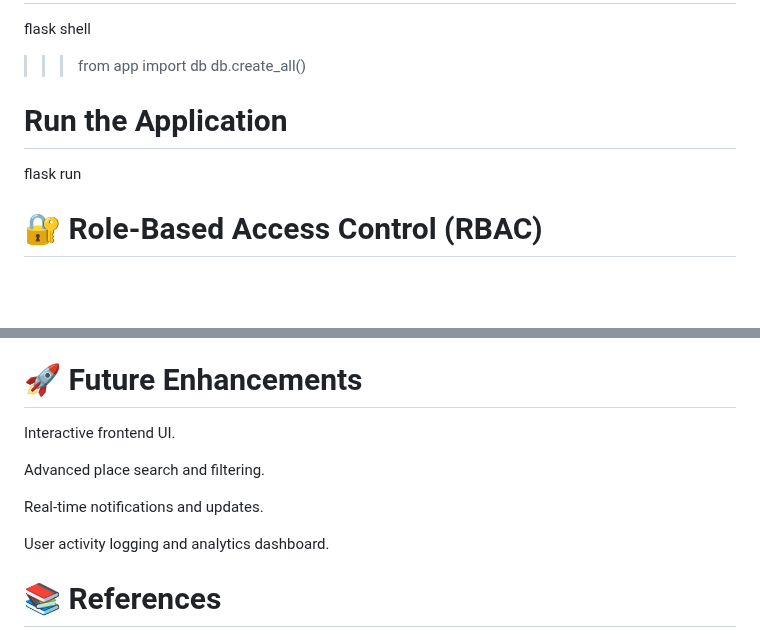
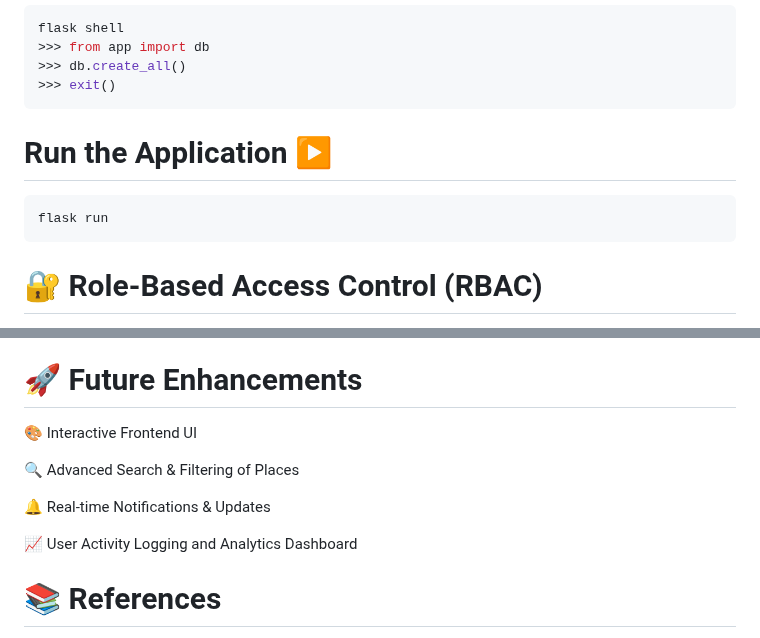
Before and after one commit to Leen2025/holbertonschool-hbnb, a Markdown page: part3/README.md, 2 parts joined by grey strips. GitHub-like rendering; blank space fills up the shorter version.

````diff
--- a/part3/README.md
+++ b/part3/README.md
@@ -90,8 +141,12 @@ app/
 flask shell
 >>> from app import db
 >>> db.create_all()
-# Run the Application
+>>> exit()
+```
+# Run the Application ▶️
+```bash
 flask run
+```
 # 🔐 Role-Based Access Control (RBAC)
 JWT tokens carry the is_admin claim to verify admin privileges.
 
@@ -116,13 +171,14 @@ SQL scripts provided to create tables and insert initial data, including an admi
 CRUD operations tested via Postman or cURL to ensure data integrity and permission enforcement.
 
 # 🚀 Future Enhancements
-Interactive frontend UI.
+🎨 Interactive Frontend UI
 
-Advanced place search and filtering.
+🔍 Advanced Search & Filtering of Places
 
-Real-time notifications and updates.
+🔔 Real-time Notifications & Updates
 
-User activity logging and analytics dashboard.
+📈 User Activity Logging and Analytics Dashboard
+
 
 # 📚 References
 Flask Documentation
````
Also changed, not shown: other parts of part3/README.md (+111 -60 lines).
